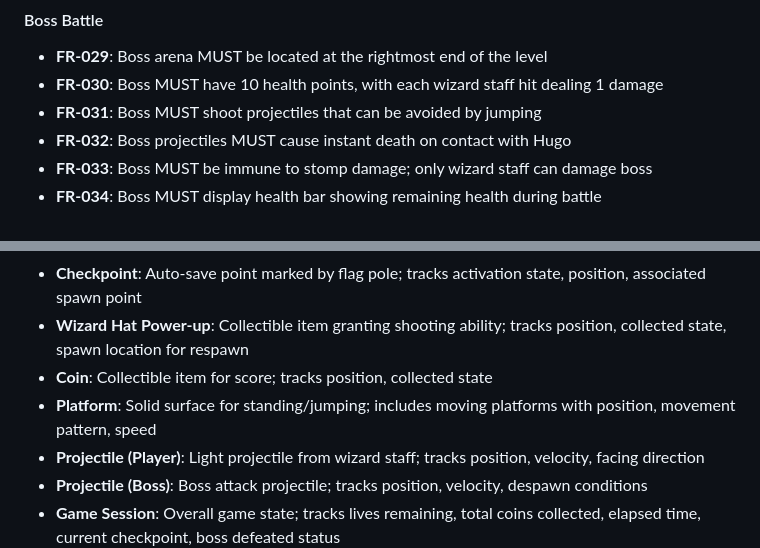
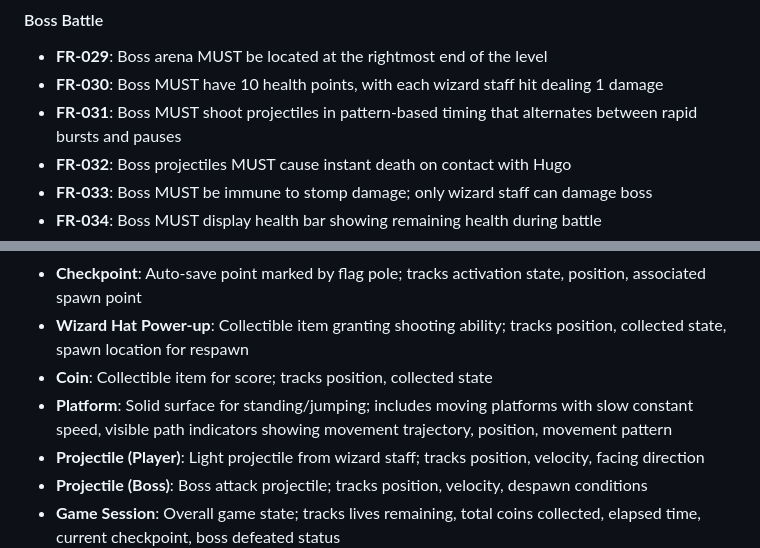
Before and after one commit to CameronWills/le-monsters, a Markdown page: specs/001-le-monsters-browser/spec.md, 2 parts joined by grey strips. GitHub-like rendering.

```diff
--- a/specs/001-le-monsters-browser/spec.md
+++ b/specs/001-le-monsters-browser/spec.md
@@ -154,7 +164,7 @@ Player accesses main menu with "New Game" and "About" options, sees HUD during g
 #### Boss Battle
 - **FR-029**: Boss arena MUST be located at the rightmost end of the level
 - **FR-030**: Boss MUST have 10 health points, with each wizard staff hit dealing 1 damage
-- **FR-031**: Boss MUST shoot projectiles that can be avoided by jumping
+- **FR-031**: Boss MUST shoot projectiles in pattern-based timing that alternates between rapid bursts and pauses
 - **FR-032**: Boss projectiles MUST cause instant death on contact with Hugo
 - **FR-033**: Boss MUST be immune to stomp damage; only wizard staff can damage boss
 - **FR-034**: Boss MUST display health bar showing remaining health during battle
@@ -188,7 +198,7 @@ Player accesses main menu with "New Game" and "About" options, sees HUD during g
 - **Checkpoint**: Auto-save point marked by flag pole; tracks activation state, position, associated spawn point
 - **Wizard Hat Power-up**: Collectible item granting shooting ability; tracks position, collected state, spawn location for respawn
 - **Coin**: Collectible item for score; tracks position, collected state
-- **Platform**: Solid surface for standing/jumping; includes moving platforms with position, movement pattern, speed
+- **Platform**: Solid surface for standing/jumping; includes moving platforms with slow constant speed, visible path indicators showing movement trajectory, position, movement pattern
 - **Projectile (Player)**: Light projectile from wizard staff; tracks position, velocity, facing direction
 - **Projectile (Boss)**: Boss attack projectile; tracks position, velocity, despawn conditions
 - **Game Session**: Overall game state; tracks lives remaining, total coins collected, elapsed time, current checkpoint, boss defeated status
```
Also changed, not shown: other parts of specs/001-le-monsters-browser/spec.md (+15 -5 lines).
